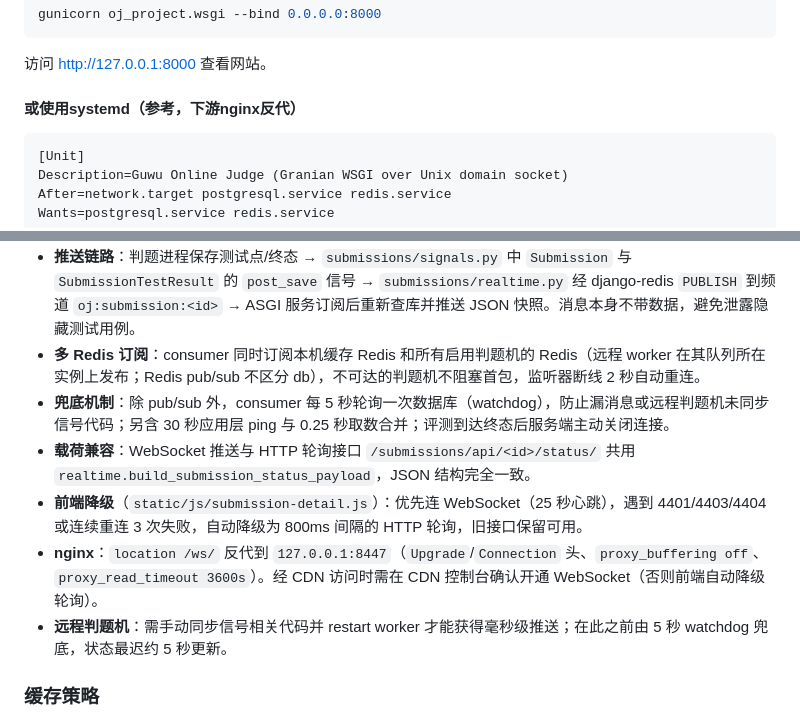
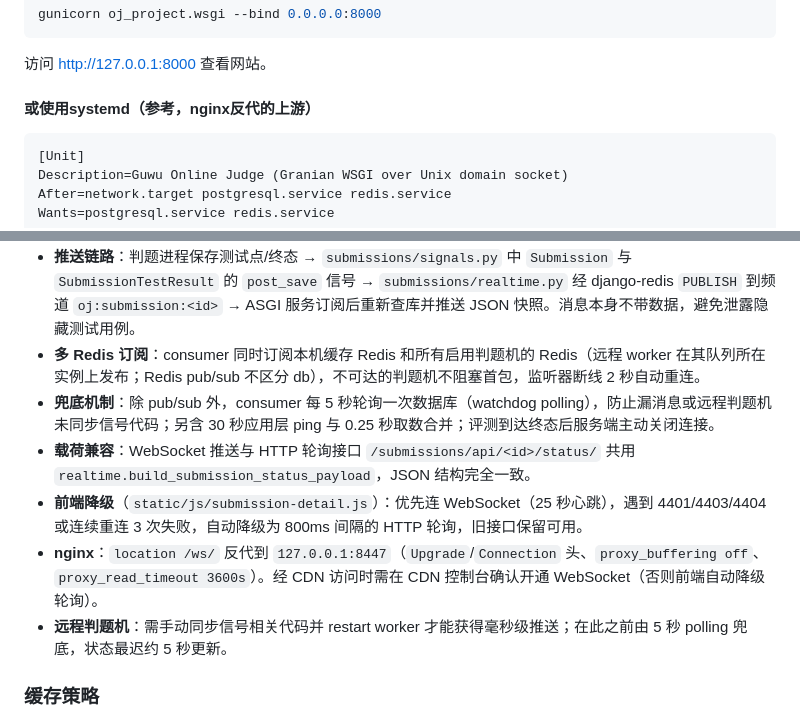
Before and after one commit to alphadamn/guwu-oj, a Markdown page: README.md, 2 parts joined by grey strips. Rendered like a GitHub page.

Commit message:
Revise README for systemd and polling mechanism clarity
Updated the README to clarify systemd reference and polling mechanism details.

````diff
--- a/README.md
+++ b/README.md
@@ -117,7 +117,7 @@ python manage.py runserver
 gunicorn oj_project.wsgi --bind 0.0.0.0:8000
 ```
 访问 http://127.0.0.1:8000 查看网站。
-#### 或使用systemd（参考，下游nginx反代）
+#### 或使用systemd（参考，nginx反代的上游）
 ```
 [Unit]
 Description=Guwu Online Judge (Granian WSGI over Unix domain socket)
@@ -477,11 +477,11 @@ WHITENOISE_MAX_AGE = 31536000  # 1 year
 - **鉴权**：复用 Django session cookie（与普通页面同源），仅提交者本人或 staff 可连接。握手前拒绝返回 HTTP 403，关闭码 `4401`（未登录）/ `4403`（无权访问）/ `4404`（未知路由）。
 - **推送链路**：判题进程保存测试点/终态 → `submissions/signals.py` 中 `Submission` 与 `SubmissionTestResult` 的 `post_save` 信号 → `submissions/realtime.py` 经 django-redis `PUBLISH` 到频道 `oj:submission:<id>` → ASGI 服务订阅后重新查库并推送 JSON 快照。消息本身不带数据，避免泄露隐藏测试用例。
 - **多 Redis 订阅**：consumer 同时订阅本机缓存 Redis 和所有启用判题机的 Redis（远程 worker 在其队列所在实例上发布；Redis pub/sub 不区分 db），不可达的判题机不阻塞首包，监听器断线 2 秒自动重连。
-- **兜底机制**：除 pub/sub 外，consumer 每 5 秒轮询一次数据库（watchdog），防止漏消息或远程判题机未同步信号代码；另含 30 秒应用层 ping 与 0.25 秒取数合并；评测到达终态后服务端主动关闭连接。
+- **兜底机制**：除 pub/sub 外，consumer 每 5 秒轮询一次数据库（watchdog polling），防止漏消息或远程判题机未同步信号代码；另含 30 秒应用层 ping 与 0.25 秒取数合并；评测到达终态后服务端主动关闭连接。
 - **载荷兼容**：WebSocket 推送与 HTTP 轮询接口 `/submissions/api/<id>/status/` 共用 `realtime.build_submission_status_payload`，JSON 结构完全一致。
 - **前端降级**（`static/js/submission-detail.js`）：优先连 WebSocket（25 秒心跳），遇到 4401/4403/4404 或连续重连 3 次失败，自动降级为 800ms 间隔的 HTTP 轮询，旧接口保留可用。
 - **nginx**：`location /ws/` 反代到 `127.0.0.1:8447`（`Upgrade`/`Connection` 头、`proxy_buffering off`、`proxy_read_timeout 3600s`）。经 CDN 访问时需在 CDN 控制台确认开通 WebSocket（否则前端自动降级轮询）。
-- **远程判题机**：需手动同步信号相关代码并 restart worker 才能获得毫秒级推送；在此之前由 5 秒 watchdog 兜底，状态最迟约 5 秒更新。
+- **远程判题机**：需手动同步信号相关代码并 restart worker 才能获得毫秒级推送；在此之前由 5 秒 polling 兜底，状态最迟约 5 秒更新。
 
 ### 缓存策略
 
````
